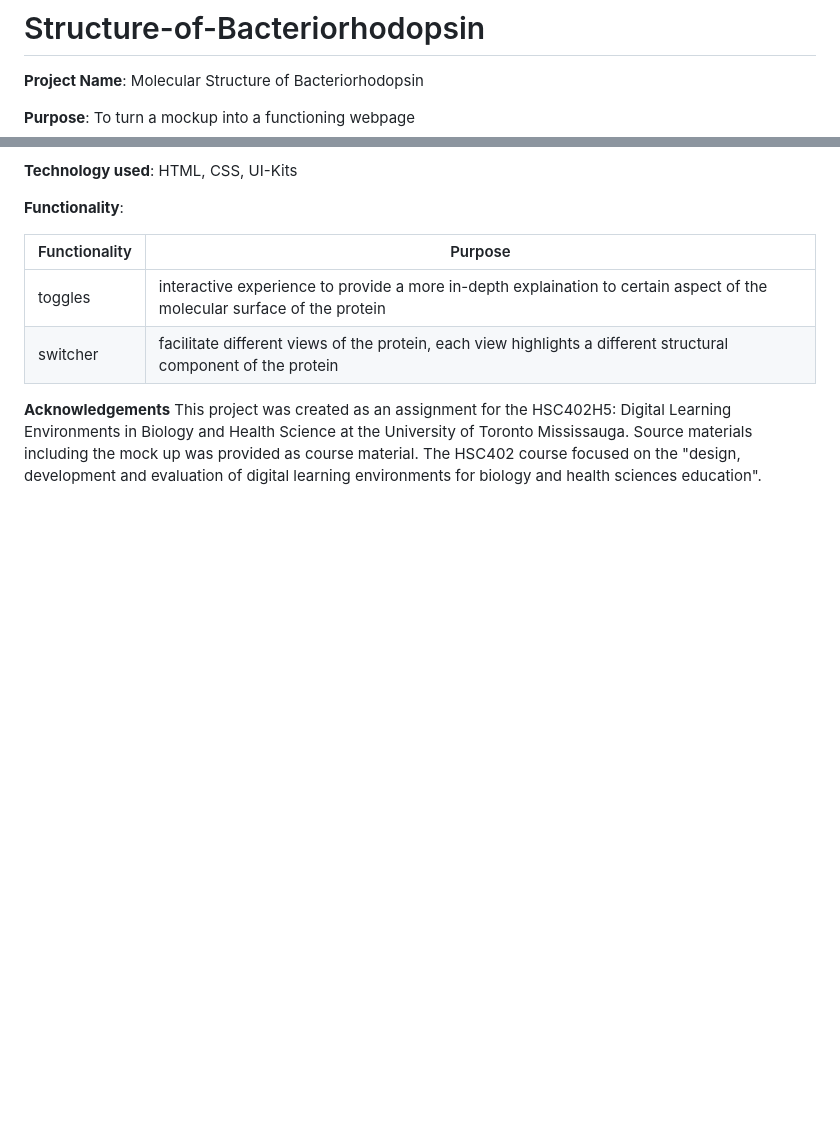
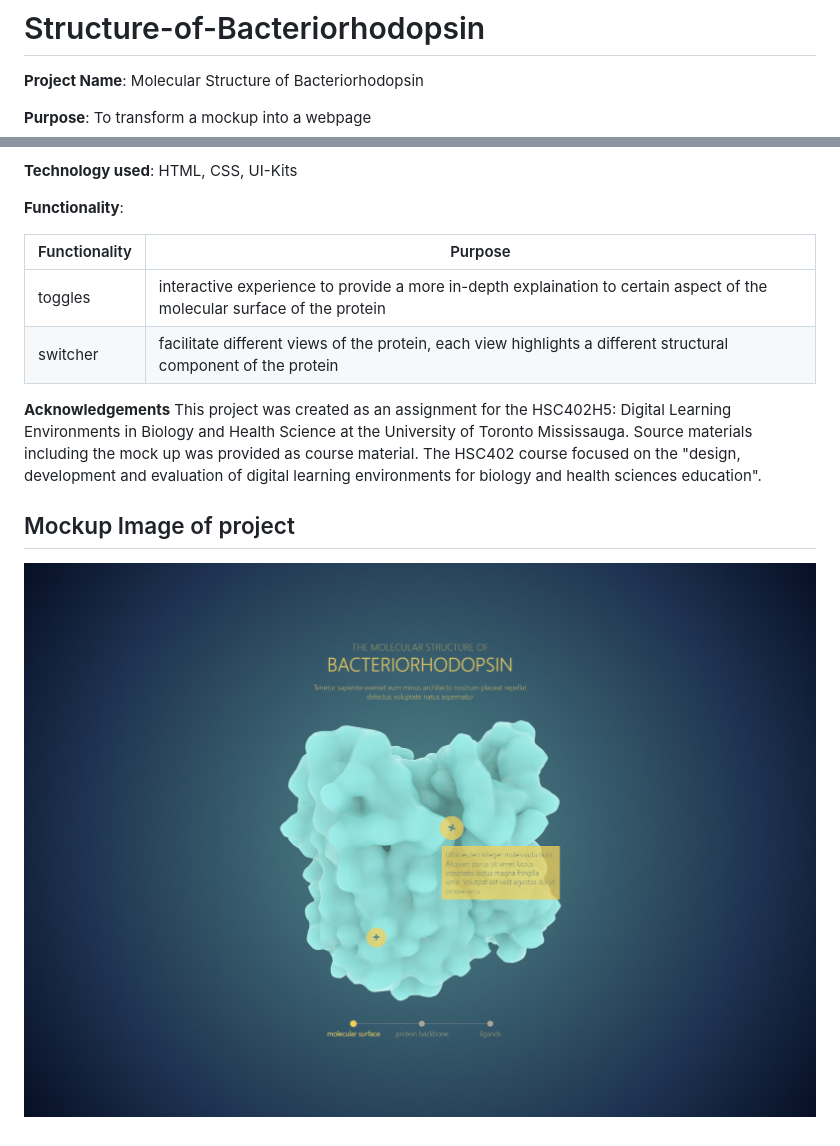
Before and after one commit to Its-Jin/Structure-of-Bacteriorhodopsin, a Markdown page: README.md, 2 parts joined by grey strips. Rendered like a GitHub page; pictures changed too: mockup.jpg (added); blank space fills up the shorter version.

Commit message:
Edits: A mockup image was added to README, Additions: Complete file folder added

```diff
--- a/README.md
+++ b/README.md
@@ -2,7 +2,7 @@
 
 **Project Name**: Molecular Structure of Bacteriorhodopsin
 
-**Purpose**: To turn a mockup into a functioning webpage
+**Purpose**: To transform a mockup into a webpage
 
 **Technology used**: HTML, CSS, UI-Kits
 
@@ -15,3 +15,6 @@
 
 
 **Acknowledgements** This project was created as an assignment for the HSC402H5: Digital Learning Environments in Biology and Health Science at the University of Toronto Mississauga. Source materials including the mock up was provided as course material. The HSC402 course focused on the "design, development and evaluation of digital learning environments for biology and health sciences education".
+
+## Mockup Image of project
+![](mockup.jpg)
```
Also changed, not shown: images/backbone.png (added), images/retinal.png (added), images/surface.png (added), 3 other files.
